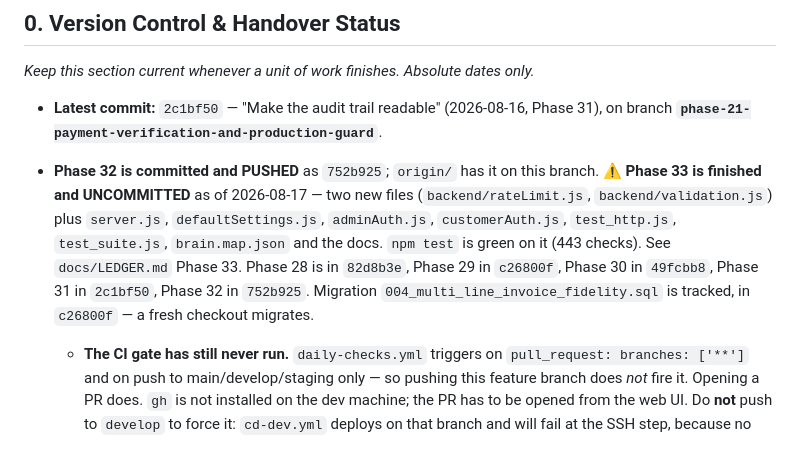
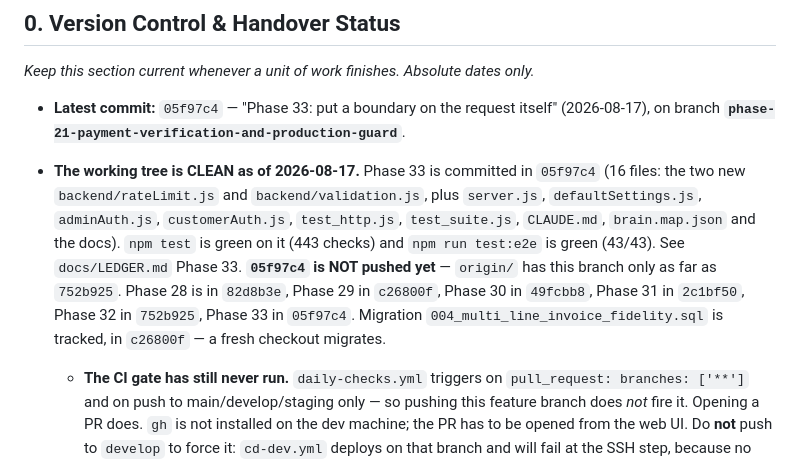
Before and after one commit to Vishalnayak226/gold_pos, a Markdown page: docs/ai_handover.md, the part around the change. Rendered like a GitHub page.

Commit message:
docs: point the handover at Phase 33's commit
Section 0 still described Phase 33 as uncommitted, and the "latest commit"
line had been stale since Phase 32. Both now name 05f97c4, and the section
says plainly that it is committed but not yet pushed -- origin still has this
branch only as far as 752b925.

Co-Authored-By: Claude Opus 5 <noreply@anthropic.com>

```diff
--- a/docs/ai_handover.md
+++ b/docs/ai_handover.md
@@ -12,16 +12,17 @@ This document contains key architectural details, non-negotiable design guidelin
 
 *Keep this section current whenever a unit of work finishes. Absolute dates only.*
 
-- **Latest commit:** `2c1bf50` — "Make the audit trail readable" (2026-08-16, Phase 31), on branch
-  **`phase-21-payment-verification-and-production-guard`**.
-- **Phase 32 is committed and PUSHED** as `752b925`; `origin/` has it on this branch.
-  **⚠️ Phase 33 is finished and UNCOMMITTED** as of 2026-08-17 — two new files
-  (`backend/rateLimit.js`, `backend/validation.js`) plus `server.js`, `defaultSettings.js`,
-  `adminAuth.js`, `customerAuth.js`, `test_http.js`, `test_suite.js`, `brain.map.json` and the
-  docs. `npm test` is green on it (443 checks). See `docs/LEDGER.md` Phase 33.
+- **Latest commit:** `05f97c4` — "Phase 33: put a boundary on the request itself" (2026-08-17), on
+  branch **`phase-21-payment-verification-and-production-guard`**.
+- **The working tree is CLEAN as of 2026-08-17.** Phase 33 is committed in `05f97c4` (16 files:
+  the two new `backend/rateLimit.js` and `backend/validation.js`, plus `server.js`,
+  `defaultSettings.js`, `adminAuth.js`, `customerAuth.js`, `test_http.js`, `test_suite.js`,
+  `CLAUDE.md`, `brain.map.json` and the docs). `npm test` is green on it (443 checks) and
+  `npm run test:e2e` is green (43/43). See `docs/LEDGER.md` Phase 33.
+  **`05f97c4` is NOT pushed yet** — `origin/` has this branch only as far as `752b925`.
   Phase 28 is in `82d8b3e`, Phase 29 in `c26800f`, Phase 30 in `49fcbb8`, Phase 31 in `2c1bf50`,
-  Phase 32 in `752b925`. Migration `004_multi_line_invoice_fidelity.sql` is tracked, in
-  `c26800f` — a fresh checkout migrates.
+  Phase 32 in `752b925`, Phase 33 in `05f97c4`. Migration
+  `004_multi_line_invoice_fidelity.sql` is tracked, in `c26800f` — a fresh checkout migrates.
   - **The CI gate has still never run.** `daily-checks.yml` triggers on `pull_request:
     branches: ['**']` and on push to main/develop/staging only — so pushing this feature branch
     does *not* fire it. Opening a PR does. `gh` is not installed on the dev machine; the PR has to
```
